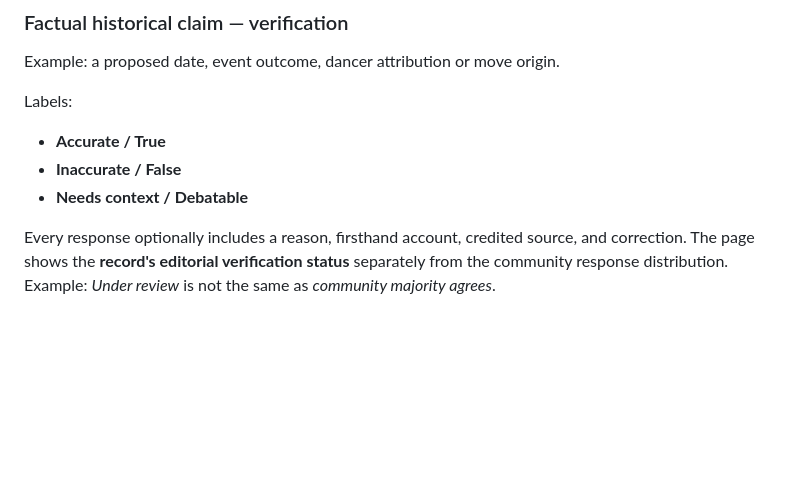
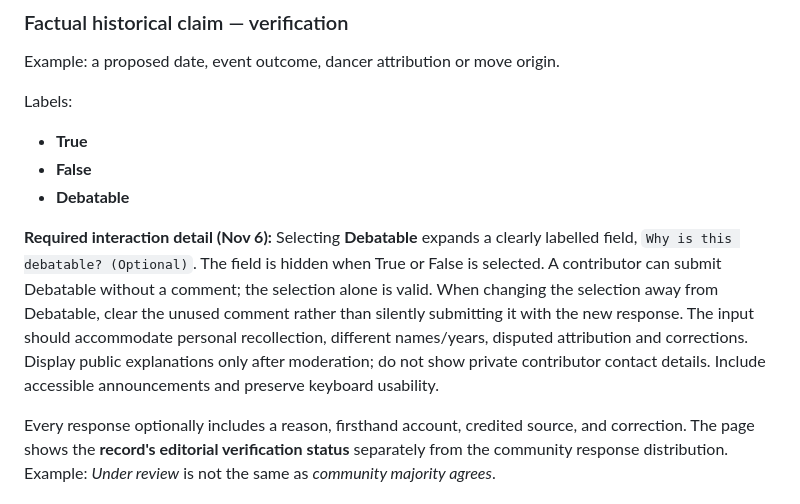
Before and after one commit to teethecreative/litefeet-archive, a Markdown page: notes/archive-community-verification-plan.md, the part around the change. GitHub-like rendering; blank space fills up the shorter version.

Commit message:
Specify optional explanation reveal when Debatable is selected

```diff
--- a/notes/archive-community-verification-plan.md
+++ b/notes/archive-community-verification-plan.md
@@ -25,9 +25,11 @@ Do **not** directly join these two applications' tables, expose raw seed notes o
 Example: a proposed date, event outcome, dancer attribution or move origin.
 
 Labels:
-- **Accurate / True**
-- **Inaccurate / False**
-- **Needs context / Debatable**
+- **True**
+- **False**
+- **Debatable**
+
+**Required interaction detail (Nov 6):** Selecting **Debatable** expands a clearly labelled field, `Why is this debatable? (Optional)`. The field is hidden when True or False is selected. A contributor can submit Debatable without a comment; the selection alone is valid. When changing the selection away from Debatable, clear the unused comment rather than silently submitting it with the new response. The input should accommodate personal recollection, different names/years, disputed attribution and corrections. Display public explanations only after moderation; do not show private contributor contact details. Include accessible announcements and preserve keyboard usability.
 
 Every response optionally includes a reason, firsthand account, credited source, and correction. The page shows the **record's editorial verification status** separately from the community response distribution. Example: *Under review* is not the same as *community majority agrees*.
 
```
